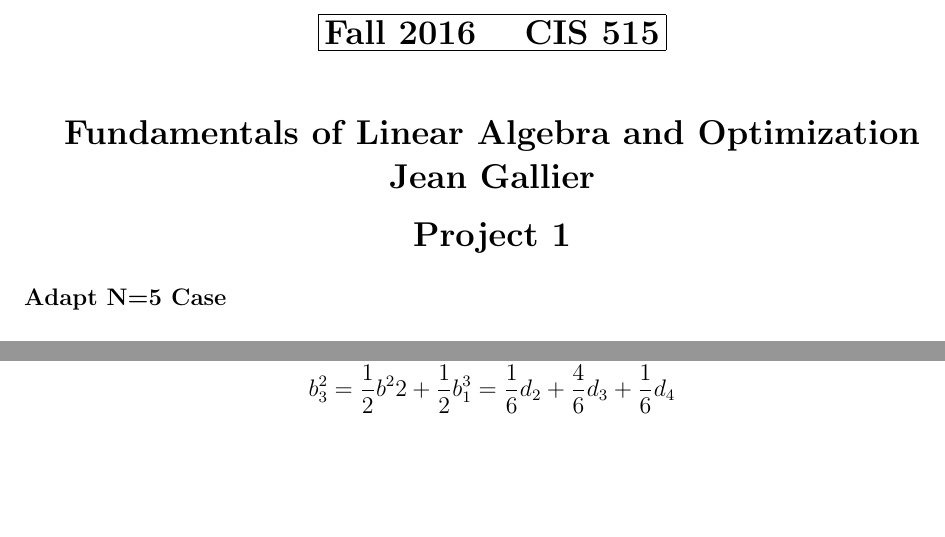
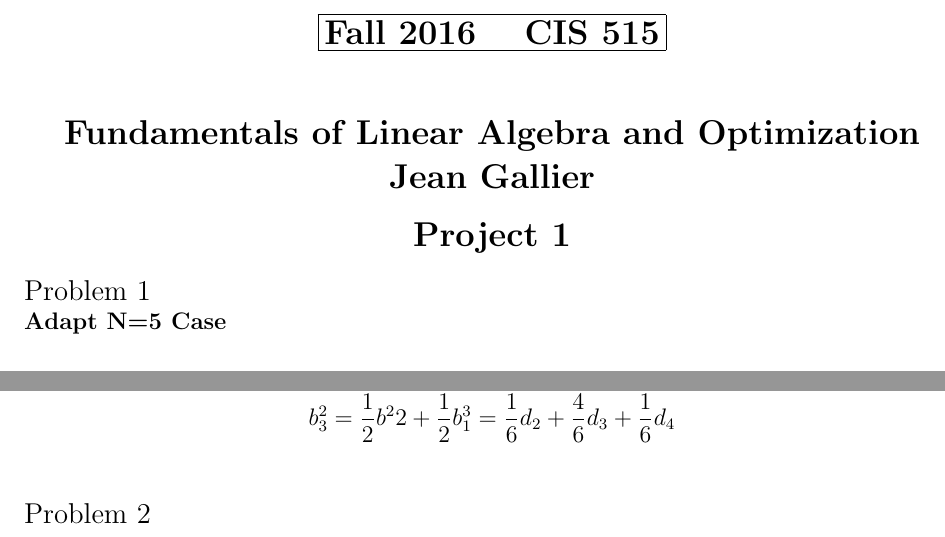
Before and after one commit to fnleech/CIS515_Project1, a LaTeX document (Question1.tex): two parts of pages 1 and 3 of 3 before the commit and two parts of pages 1 and 4 of 4 after it, joined at a grey line, cut so that both start at the same text, the shorter picture padded with empty space. Compiled offline with pdfLaTeX; a LaTeX package or settings file that is missing is left out.

```diff
--- a/Question1.tex
+++ b/Question1.tex
@@ -1,5 +1,6 @@
 \documentclass[12pt]{article}
 \usepackage{amsfonts,amssymb,amsmath}
+\usepackage{graphicx}
 %\documentstyle[12pt,amsfonts]{article}
 %\documentstyle{article}
 
@@ -29,5 +30,6 @@
 Project 1}\\[10pt]
 \end{center}
 
+\noindent {\large Problem 1}\\
 \vspace {0.25cm}\noindent
 {\bf Adapt N=5 Case} \\
@@ -115,4 +121,6 @@
 b^{2}_{3} =&\; \frac{1}{2} b^{2}{2} + \frac{1}{2} b^{3}_{1} =\frac{1}{6}d_2 +\frac{4}{6}d_3 + \frac{1}{6}d_4 \\
 \end{align*}
 
+\noindent {\large Problem 2}\\
+
 \end{document}
```
Also changed, not shown: 5Points.JPG (added), 6points.JPG (added), Question1.pdf, Question1.tex (4 more changed lines), 2 other files.
